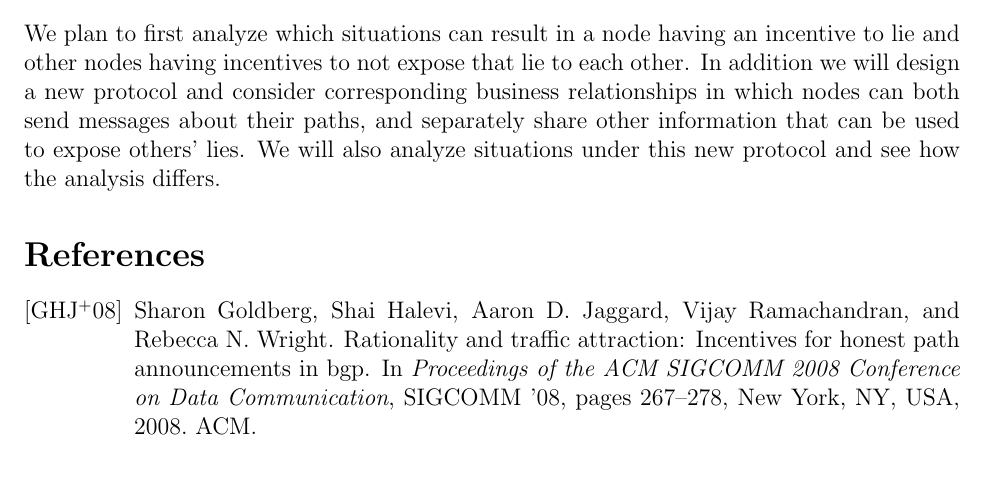
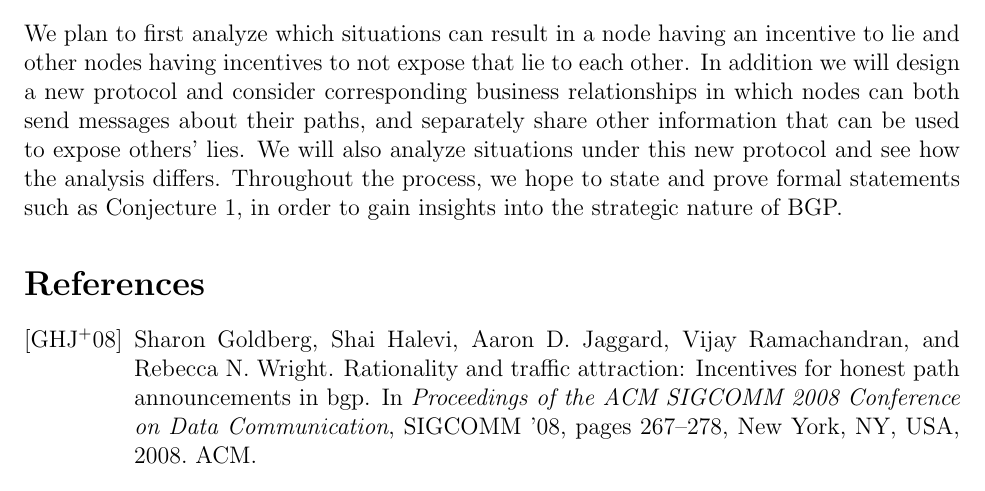
Before and after one commit to ClathomasPrime/Cs561Proj, a LaTeX document (proj.tex): part of page 3 of 3, cut so that both start at the same text. Compiled offline with pdfLaTeX.

Commit message:
micro-edit

```diff
--- a/proj.tex
+++ b/proj.tex
@@ -180,6 +180,9 @@ well as get better paths.
   about their paths, and separately share other information that can be used to
   expose others' lies. We will also analyze situations under this new protocol
   and see how the analysis differs.
+  Throughout the process, we hope to state and prove formal statements
+  such as Conjecture~1, in order to gain insights into the strategic
+  nature of BGP.
 
 
 % \section{Notes}
```
Also changed, not shown: proj.pdf.
